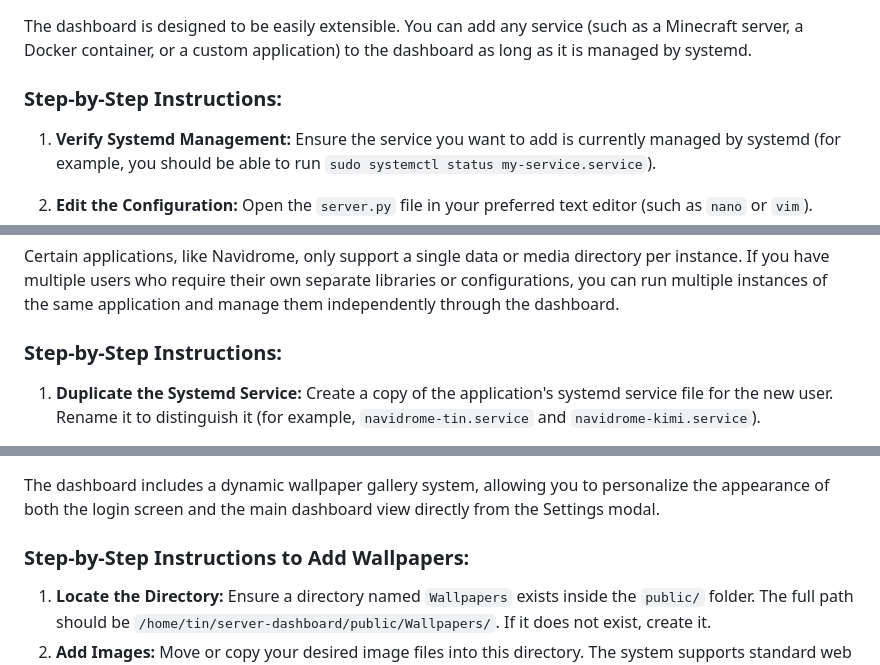
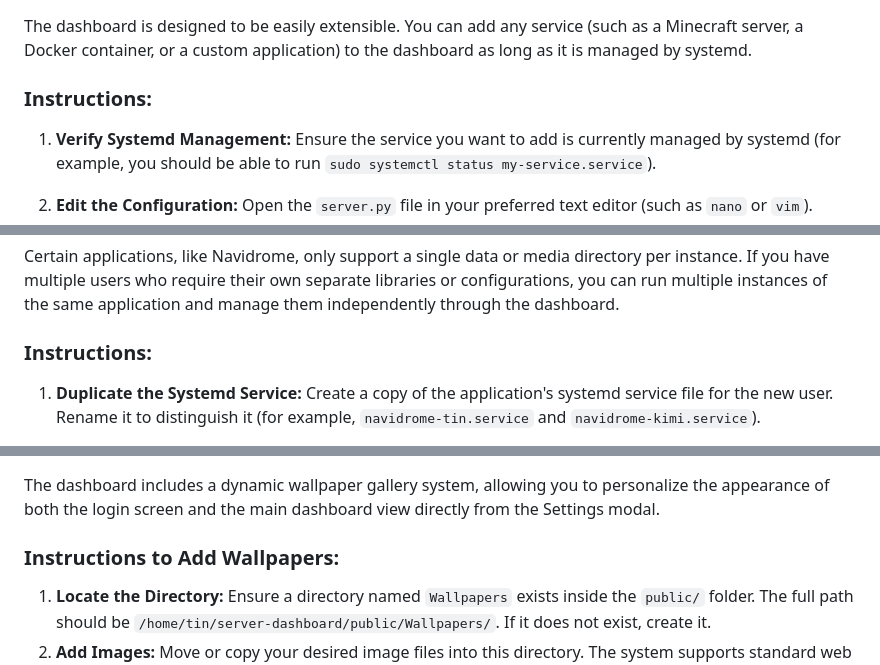
Before and after one commit to T1n777/Tinarchy, a Markdown page: README.md, 3 parts joined by grey strips. Rendered like a GitHub page.

Commit message:
Update README: shorten instruction headers

```diff
--- a/README.md
+++ b/README.md
@@ -71,7 +71,7 @@ Once the installation is complete, you can access the dashboard from any device
 
 The dashboard is designed to be easily extensible. You can add any service (such as a Minecraft server, a Docker container, or a custom application) to the dashboard as long as it is managed by systemd.
 
-### Step-by-Step Instructions:
+### Instructions:
 1. **Verify Systemd Management:** Ensure the service you want to add is currently managed by systemd (for example, you should be able to run `sudo systemctl status my-service.service`).
 2. **Edit the Configuration:** Open the `server.py` file in your preferred text editor (such as `nano` or `vim`).
 3. **Locate the Services List:** Find the list named `SERVICES` located near the top of the file.
@@ -102,7 +102,7 @@ The dashboard is designed to be easily extensible. You can add any service (such
 
 Certain applications, like Navidrome, only support a single data or media directory per instance. If you have multiple users who require their own separate libraries or configurations, you can run multiple instances of the same application and manage them independently through the dashboard.
 
-### Step-by-Step Instructions:
+### Instructions:
 1. **Duplicate the Systemd Service:** Create a copy of the application's systemd service file for the new user. Rename it to distinguish it (for example, `navidrome-tin.service` and `navidrome-kimi.service`).
 2. **Configure Unique Environments:** Edit each systemd service file to ensure they do not conflict. This typically involves changing the listening port (e.g., `4533` for one, `4534` for the other) and specifying different paths for their data, configuration, and media directories.
 3. **Register Instances in the Dashboard:** Open `server.py` and add each instance as a separate entry within the `SERVICES` list. The `systemd` key must precisely match the respective filename.
@@ -169,7 +169,7 @@ To ensure optimal performance and security, the backend enforces a strict sessio
 
 The dashboard includes a dynamic wallpaper gallery system, allowing you to personalize the appearance of both the login screen and the main dashboard view directly from the Settings modal.
 
-### Step-by-Step Instructions to Add Wallpapers:
+### Instructions to Add Wallpapers:
 1. **Locate the Directory:** Ensure a directory named `Wallpapers` exists inside the `public/` folder. The full path should be `/home/tin/server-dashboard/public/Wallpapers/`. If it does not exist, create it.
 2. **Add Images:** Move or copy your desired image files into this directory. The system supports standard web image formats: `.jpg`, `.jpeg`, `.png`, and `.webp`.
 3. **Categorize Images (Optional):** To organize your wallpapers into logical groups within the settings dropdown menu, you can prefix the filename with a category name followed by a double dash. For example, renaming a file to `synthwave--neon-city.jpg` will place it under a "synthwave" category.
```
